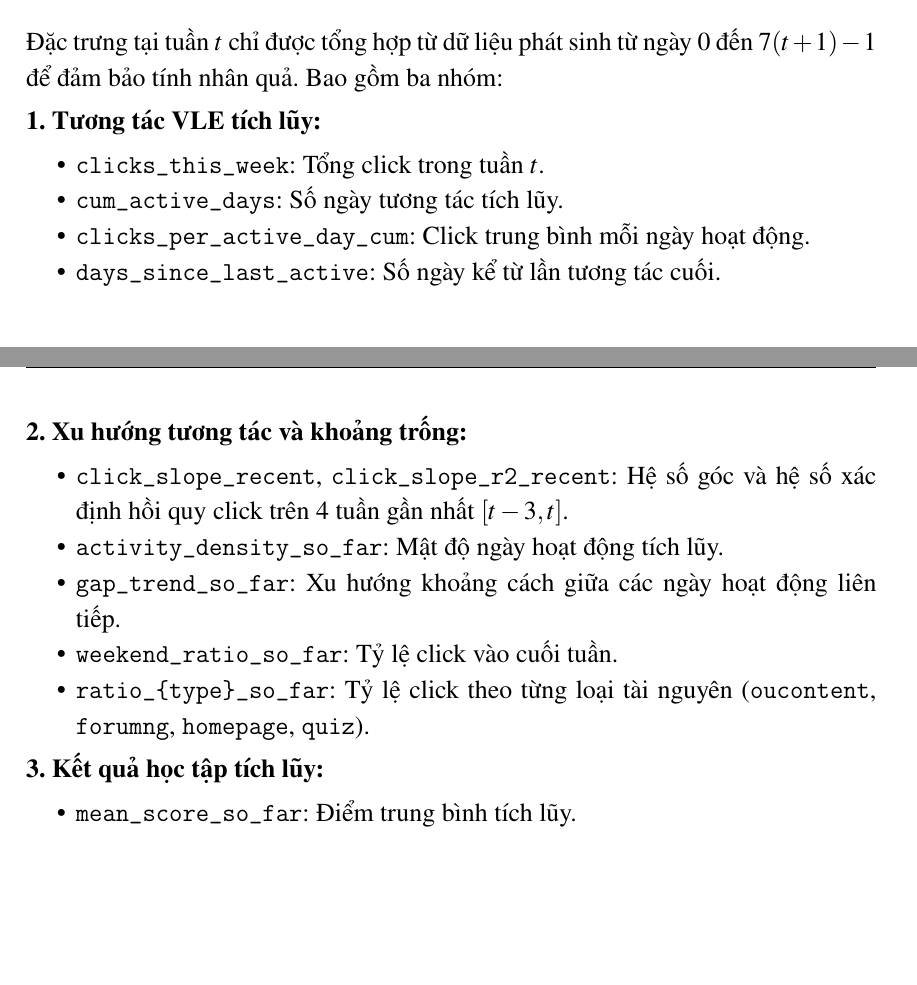
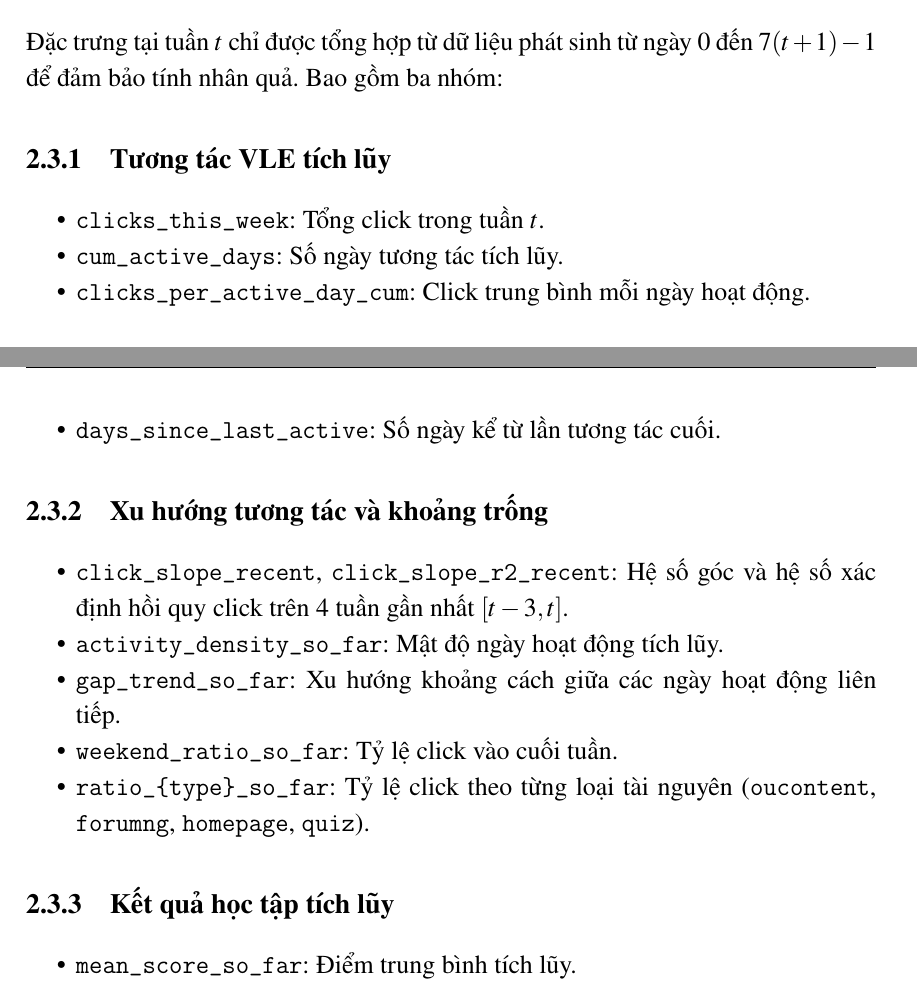
Before and after one commit to phuocindacs/CS-313-Data-Mining, a LaTeX document (report/main.tex, which reads report/section_II.tex): two parts of pages 6 and 7 of 10, joined at a grey line, cut so that both start at the same text, the shorter picture padded with empty space. Compiled offline with pdfLaTeX.

Commit message:
refactor(report): convert section 2.3 bullet points to numbered subsubsections (2.3.1-2.3.3)

```diff
--- a/report/section_II.tex
+++ b/report/section_II.tex
@@ -39,7 +39,7 @@ Quy trình làm sạch dữ liệu thô bao gồm:
 
 Đặc trưng tại tuần $t$ chỉ được tổng hợp từ dữ liệu phát sinh từ ngày $0$ đến $7(t+1) - 1$ để đảm bảo tính nhân quả. Bao gồm ba nhóm:
 
-\textbf{1. Tương tác VLE tích lũy:}
+\subsubsection{Tương tác VLE tích lũy}
 \begin{itemize}[noitemsep,topsep=0pt]
     \item \texttt{clicks\_this\_week}: Tổng click trong tuần $t$.
     \item \texttt{cum\_active\_days}: Số ngày tương tác tích lũy.
@@ -47,7 +47,7 @@ Quy trình làm sạch dữ liệu thô bao gồm:
     \item \texttt{days\_since\_last\_active}: Số ngày kể từ lần tương tác cuối.
 \end{itemize}
 
-\textbf{2. Xu hướng tương tác và khoảng trống:}
+\subsubsection{Xu hướng tương tác và khoảng trống}
 \begin{itemize}[noitemsep,topsep=0pt]
     \item \texttt{click\_slope\_recent}, \texttt{click\_slope\_r2\_recent}: Hệ số góc và hệ số xác định hồi quy click trên 4 tuần gần nhất $[t-3, t]$.
     \item \texttt{activity\_density\_so\_far}: Mật độ ngày hoạt động tích lũy.
@@ -56,7 +56,7 @@ Quy trình làm sạch dữ liệu thô bao gồm:
     \item \texttt{ratio\_\{type\}\_so\_far}: Tỷ lệ click theo từng loại tài nguyên (\texttt{oucontent}, \texttt{forumng}, \texttt{homepage}, \texttt{quiz}).
 \end{itemize}
 
-\textbf{3. Kết quả học tập tích lũy:}
+\subsubsection{Kết quả học tập tích lũy}
 \begin{itemize}[noitemsep,topsep=0pt]
     \item \texttt{mean\_score\_so\_far}: Điểm trung bình tích lũy.
     \item \texttt{weighted\_score\_so\_far}, \texttt{has\_weighted\_score\_so\_far}: Điểm trọng số tích lũy và cờ xác nhận đã có ít nhất một bài được chấm điểm có trọng số.
```
Also changed, not shown: report/main.pdf.
